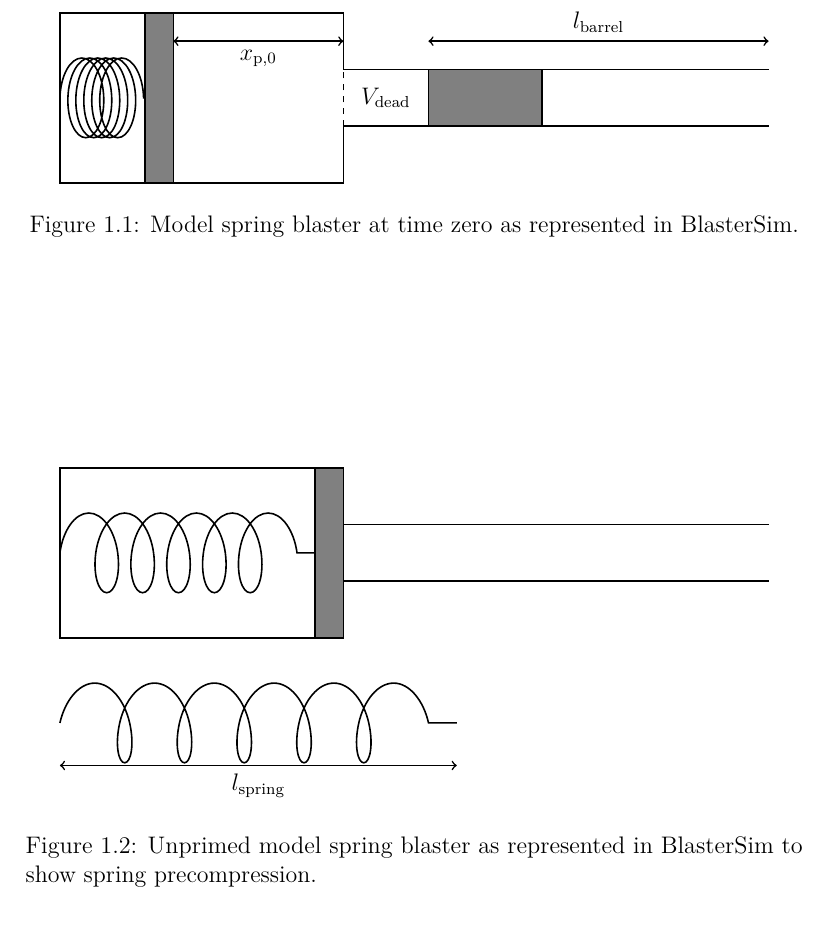
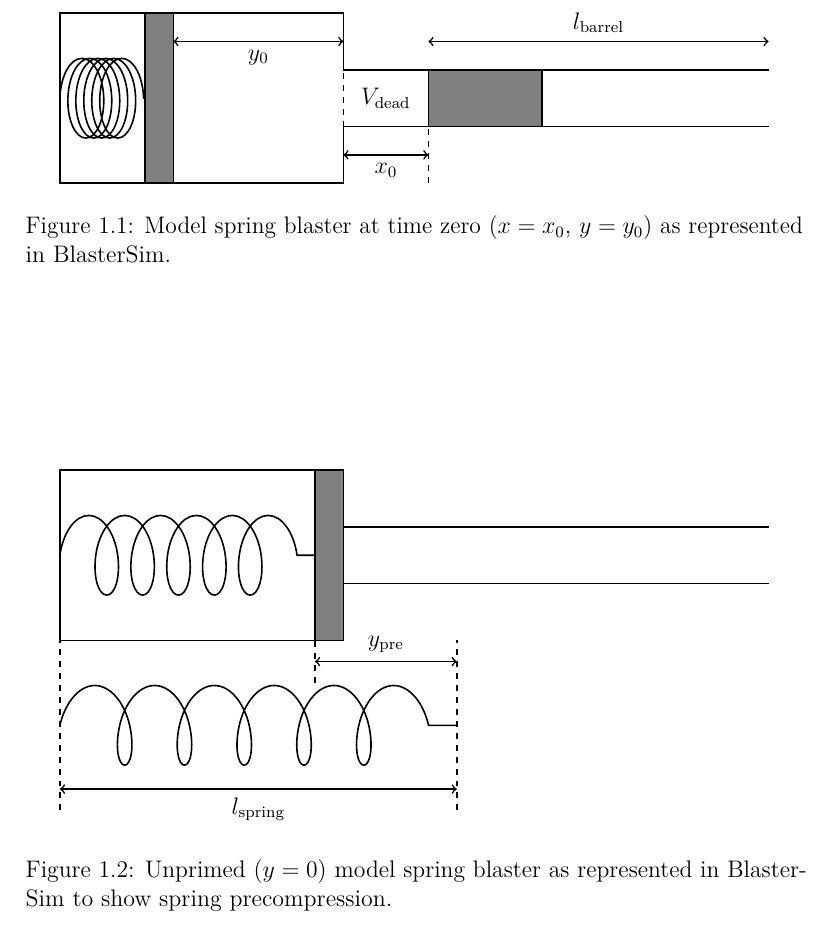
Before and after one commit to btrettel/blastersim, a LaTeX document (docs/blastersim.tex, which reads docs/01_usage.tex): part of page 4 of 10, cut so that both start at the same text. Compiled offline with pdfLaTeX; a LaTeX package or settings file that is missing is left out.

Commit message:
docs: Slowly creating figures to show the model spring blaster.

```diff
--- a/docs/01_usage.tex
+++ b/docs/01_usage.tex
@@ -44,21 +44,25 @@ Scientific notation can be used to appropriately scale inputs. For example, inst
 \dbarrel      = 1;
 \lbarrel      = 6;
 \ldead        = 1.5;
-\ylowbarrel  = (\dplunger - \dbarrel)/2;
-\yhighbarrel = \ylowbarrel + \dbarrel;
+\ylowbarrel   = (\dplunger - \dbarrel)/2;
+\yhighbarrel  = \ylowbarrel + \dbarrel;
 \xbarrelend   = \lplungertube + \ldead + \lbarrel;
 \xbarrelstart = \lplungertube + \ldead;
-\lproj      = 2;
+\lproj        = 2;
 \xplungerheadstart = 1.5;
 \lplungerhead      = 0.5;
 \xplungerheadend   = \xplungerheadstart + \lplungerhead;
 \ycenter = \dplunger/2;
 \yfullspring = -\dplunger/2;
-\yfullspringbelow = -3*\dplunger/4;
+\yfullspringbelow = -7*\dplunger/8;
+\yfullspringbelowbelow = -\dplunger;
+\yfullspringabove = -\dplunger/4;
+\halfyfullspringabove = -1*\dplunger/8;
 \lfullspring = 7;
 \ylbarrel = \ycenter + (\dplunger + \dbarrel)/4;
 \xdead = \lplungertube + \ldead/2;
 \xplungerheadunprimed = \lplungertube - \lplungerhead;
+\yxz = \ycenter - (\dplunger + \dbarrel)/4;
 }
 
 \begin{figure}
@@ -72,9 +76,11 @@ Scientific notation can be used to appropriately scale inputs. For example, inst
 \draw[spring] (0, \ycenter) -- (\xplungerheadstart, \ycenter);
 \draw[<->,thick] (\xbarrelstart, \ylbarrel) -- node[above] {$l_\text{barrel}$} (\xbarrelend, \ylbarrel);
 \node[draw=white] at (\xdead, \ycenter) {$V_\text{dead}$}; % `draw=white` added to make the text fully visible in LaTeXML
-\draw[<->,thick] (\xplungerheadend, \ylbarrel) -- node[below] {$x_\text{p,0}$} (\lplungertube, \ylbarrel);
+\draw[<->,thick] (\xplungerheadend, \ylbarrel) -- node[below] {$y_\text{0}$} (\lplungertube, \ylbarrel);
+\draw[<->,thick] (\lplungertube, \yxz) -- node[below] {$x_\text{0}$} (\xbarrelstart, \yxz);
+\draw[thick,dashed] (\xbarrelstart, 0) -- (\xbarrelstart, \ylowbarrel);
 \end{tikzpicture}
-\caption{Model spring blaster at time zero as represented in BlasterSim.}
+\caption{Model spring blaster at time zero ($x = x_0$, $y = y_0$) as represented in BlasterSim.}
 \label{fig:springer time zero}
 \end{figure}
 
@@ -88,8 +94,12 @@ Scientific notation can be used to appropriately scale inputs. For example, inst
 \draw[spring_unprimed] (0, \ycenter) -- (\xplungerheadunprimed, \ycenter);
 \draw[spring_full] (0, \yfullspring) -- (\lfullspring, \yfullspring); % has a long straight line segment in LaTeXML for some reason
 \draw[<->,thick] (0, \yfullspringbelow) -- node[below] {$l_\text{spring}$} (\lfullspring, \yfullspringbelow);
+\draw[<->,thick] (\lfullspring, \halfyfullspringabove) -- node[above] {$y_\text{pre}$} (\xplungerheadunprimed, \halfyfullspringabove);
+\draw[thick,dashed] (0, \yfullspringbelowbelow) -- (0, 0);
+\draw[thick,dashed] (\lfullspring, \yfullspringbelowbelow) -- (\lfullspring, 0);
+\draw[thick,dashed] (\xplungerheadunprimed, \yfullspringabove) -- (\xplungerheadunprimed, 0);
 \end{tikzpicture}
-\caption{Unprimed model spring blaster as represented in BlasterSim to show spring precompression.}
+\caption{Unprimed ($y = 0$) model spring blaster as represented in BlasterSim to show spring precompression.}
 \label{fig:springer unprimed}
 \end{figure}
 
```
